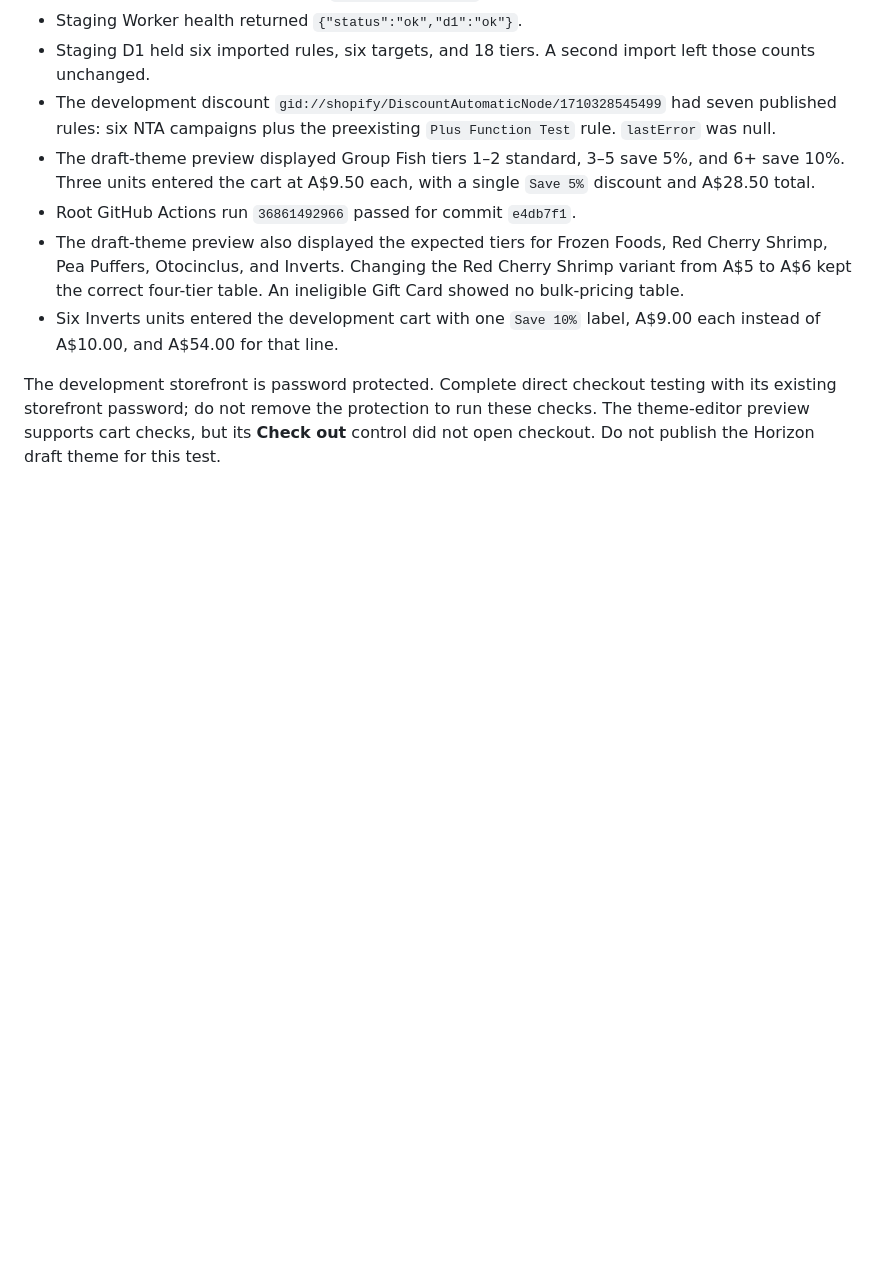
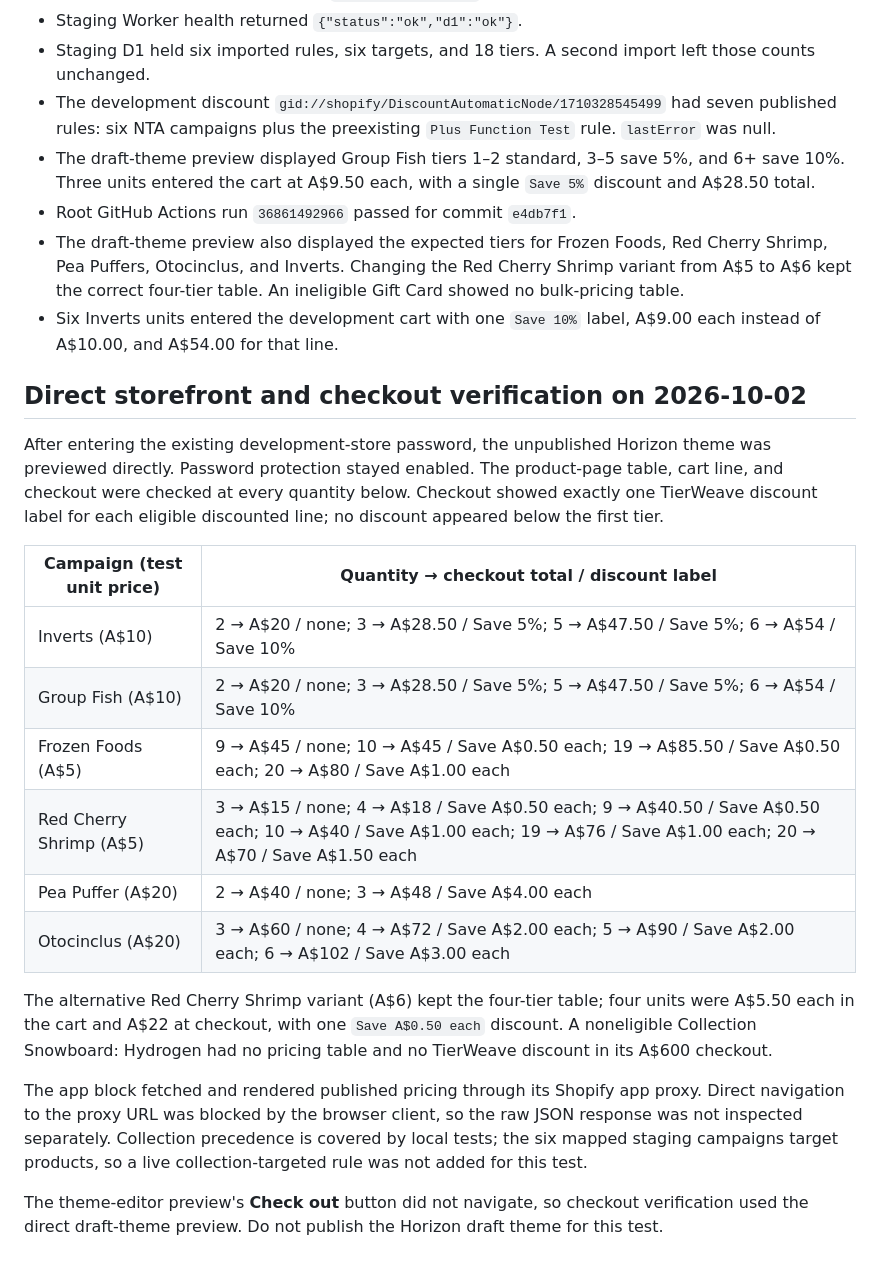
Before and after one commit to Davo01921/Shopify, a Markdown page: nta-bulk-pricing/docs/STAGING_VERIFICATION.md, the part around the change. GitHub-like rendering; blank space fills up the shorter version.

Commit message:
Document TierWeave dev checkout parity

```diff
--- a/nta-bulk-pricing/docs/STAGING_VERIFICATION.md
+++ b/nta-bulk-pricing/docs/STAGING_VERIFICATION.md
@@ -53,8 +53,34 @@ labelled **NTA Bulk Pricing**.
 - Six Inverts units entered the development cart with one `Save 10%` label,
   A$9.00 each instead of A$10.00, and A$54.00 for that line.
 
-The development storefront is password protected. Complete direct checkout
-testing with its existing storefront password; do not remove the protection
-to run these checks. The theme-editor preview supports cart checks, but its
-**Check out** control did not open checkout. Do not publish the Horizon draft
-theme for this test.
+## Direct storefront and checkout verification on 2026-10-02
+
+After entering the existing development-store password, the unpublished
+Horizon theme was previewed directly. Password protection stayed enabled.
+The product-page table, cart line, and checkout were checked at every quantity
+below. Checkout showed exactly one TierWeave discount label for each eligible
+discounted line; no discount appeared below the first tier.
+
+| Campaign (test unit price) | Quantity → checkout total / discount label |
+| --- | --- |
+| Inverts (A$10) | 2 → A$20 / none; 3 → A$28.50 / Save 5%; 5 → A$47.50 / Save 5%; 6 → A$54 / Save 10% |
+| Group Fish (A$10) | 2 → A$20 / none; 3 → A$28.50 / Save 5%; 5 → A$47.50 / Save 5%; 6 → A$54 / Save 10% |
+| Frozen Foods (A$5) | 9 → A$45 / none; 10 → A$45 / Save A$0.50 each; 19 → A$85.50 / Save A$0.50 each; 20 → A$80 / Save A$1.00 each |
+| Red Cherry Shrimp (A$5) | 3 → A$15 / none; 4 → A$18 / Save A$0.50 each; 9 → A$40.50 / Save A$0.50 each; 10 → A$40 / Save A$1.00 each; 19 → A$76 / Save A$1.00 each; 20 → A$70 / Save A$1.50 each |
+| Pea Puffer (A$20) | 2 → A$40 / none; 3 → A$48 / Save A$4.00 each |
+| Otocinclus (A$20) | 3 → A$60 / none; 4 → A$72 / Save A$2.00 each; 5 → A$90 / Save A$2.00 each; 6 → A$102 / Save A$3.00 each |
+
+The alternative Red Cherry Shrimp variant (A$6) kept the four-tier table;
+four units were A$5.50 each in the cart and A$22 at checkout, with one
+`Save A$0.50 each` discount. A noneligible Collection Snowboard: Hydrogen
+had no pricing table and no TierWeave discount in its A$600 checkout.
+
+The app block fetched and rendered published pricing through its Shopify app
+proxy. Direct navigation to the proxy URL was blocked by the browser client,
+so the raw JSON response was not inspected separately. Collection precedence
+is covered by local tests; the six mapped staging campaigns target products,
+so a live collection-targeted rule was not added for this test.
+
+The theme-editor preview's **Check out** button did not navigate, so checkout
+verification used the direct draft-theme preview. Do not publish the Horizon
+draft theme for this test.
```
